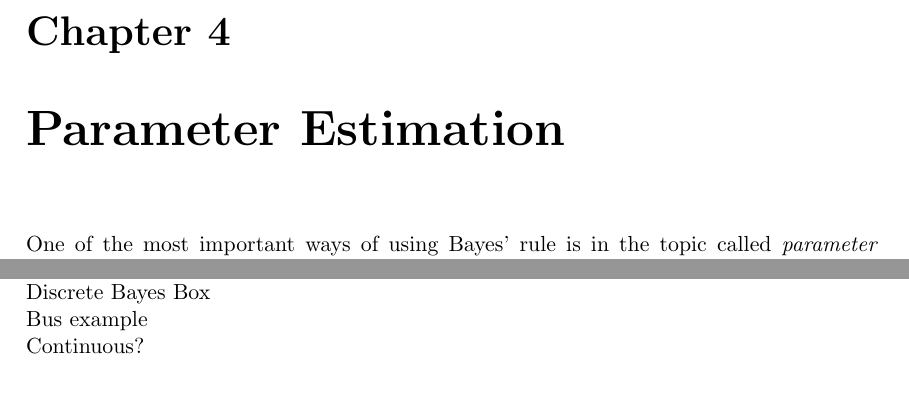
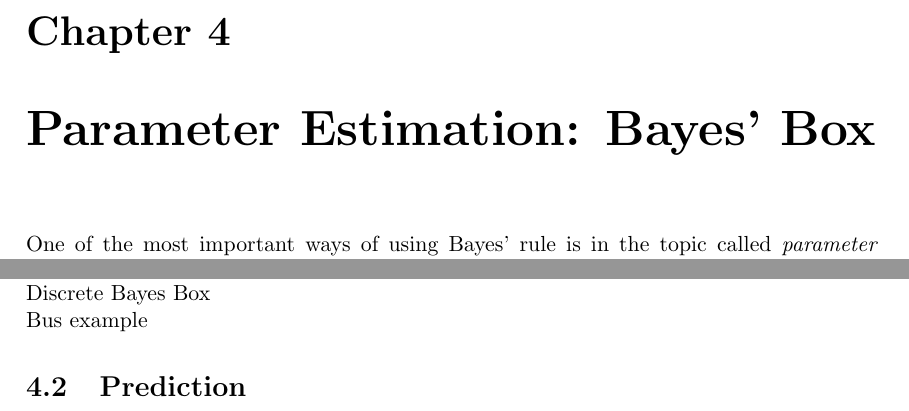
Before and after one commit to eggplantbren/STATS331, a LaTeX thesis (main.tex, which reads parameter_estimation.tex): two parts of pages 15 and 16 of 34, joined at a grey line, cut so that both start at the same text. Compiled offline with pdfLaTeX.

```diff
--- a/parameter_estimation.tex
+++ b/parameter_estimation.tex
@@ -1,4 +1,4 @@
-\chapter{Parameter Estimation}
+\chapter{Parameter Estimation: Bayes' Box}
 One of the most important ways of using Bayes' rule is in the topic
 called {\it parameter estimation}. Parameter estimation is a fairly common
 situation in statistics. In fact, it is possible to interpret almost any
@@ -117,7 +117,9 @@
 \end{center}
 \end{table}
 
-Continuous?
+
+\section{Prediction}
+
 
 
 \chapter{Parameter Estimation: Analytical Methods}
```
